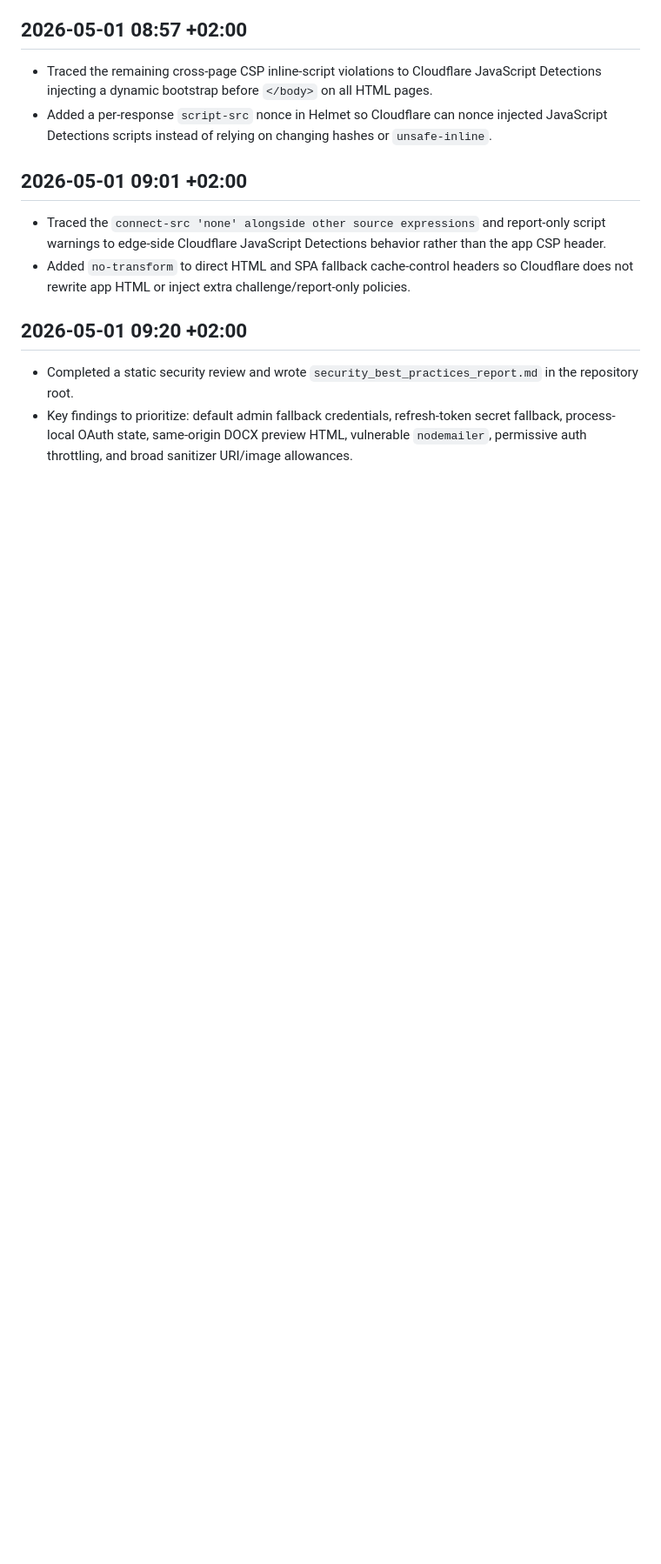
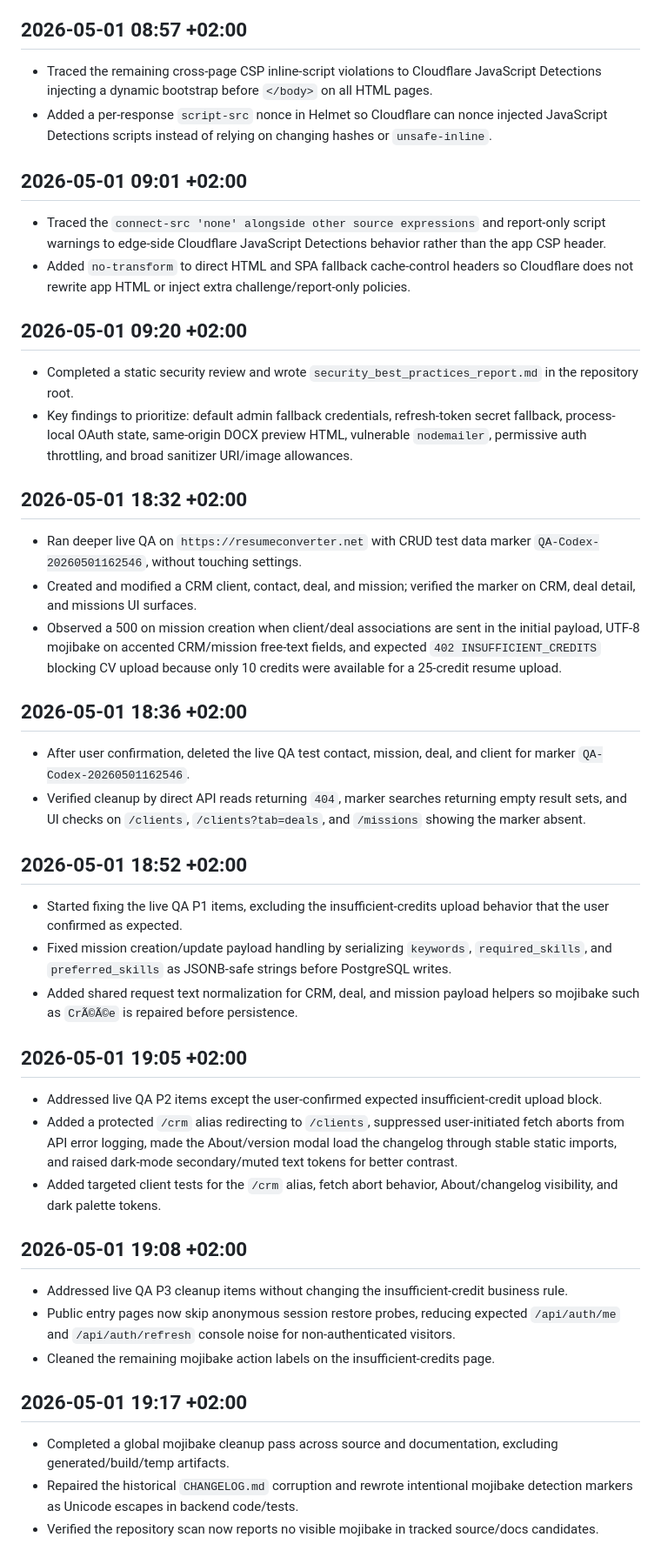
Before and after one commit to Sky273/ObsidianResumeConverter, a Markdown page: log.md, the part around the change. Shown at 87% size. GitHub-like rendering; blank space fills up the shorter version.

Commit message:
Update live QA remediation log

```diff
--- a/log.md
+++ b/log.md
@@ -2207,3 +2207,32 @@
 
 - Completed a static security review and wrote `security_best_practices_report.md` in the repository root.
 - Key findings to prioritize: default admin fallback credentials, refresh-token secret fallback, process-local OAuth state, same-origin DOCX preview HTML, vulnerable `nodemailer`, permissive auth throttling, and broad sanitizer URI/image allowances.
+## 2026-05-01 18:32 +02:00
+
+- Ran deeper live QA on `https://resumeconverter.net` with CRUD test data marker `QA-Codex-20260501162546`, without touching settings.
+- Created and modified a CRM client, contact, deal, and mission; verified the marker on CRM, deal detail, and missions UI surfaces.
+- Observed a 500 on mission creation when client/deal associations are sent in the initial payload, UTF-8 mojibake on accented CRM/mission free-text fields, and expected `402 INSUFFICIENT_CREDITS` blocking CV upload because only 10 credits were available for a 25-credit resume upload.
+## 2026-05-01 18:36 +02:00
+
+- After user confirmation, deleted the live QA test contact, mission, deal, and client for marker `QA-Codex-20260501162546`.
+- Verified cleanup by direct API reads returning `404`, marker searches returning empty result sets, and UI checks on `/clients`, `/clients?tab=deals`, and `/missions` showing the marker absent.
+## 2026-05-01 18:52 +02:00
+
+- Started fixing the live QA P1 items, excluding the insufficient-credits upload behavior that the user confirmed as expected.
+- Fixed mission creation/update payload handling by serializing `keywords`, `required_skills`, and `preferred_skills` as JSONB-safe strings before PostgreSQL writes.
+- Added shared request text normalization for CRM, deal, and mission payload helpers so mojibake such as `CrÃ©Ã©e` is repaired before persistence.
+## 2026-05-01 19:05 +02:00
+
+- Addressed live QA P2 items except the user-confirmed expected insufficient-credit upload block.
+- Added a protected `/crm` alias redirecting to `/clients`, suppressed user-initiated fetch aborts from API error logging, made the About/version modal load the changelog through stable static imports, and raised dark-mode secondary/muted text tokens for better contrast.
+- Added targeted client tests for the `/crm` alias, fetch abort behavior, About/changelog visibility, and dark palette tokens.
+## 2026-05-01 19:08 +02:00
+
+- Addressed live QA P3 cleanup items without changing the insufficient-credit business rule.
+- Public entry pages now skip anonymous session restore probes, reducing expected `/api/auth/me` and `/api/auth/refresh` console noise for non-authenticated visitors.
+- Cleaned the remaining mojibake action labels on the insufficient-credits page.
+## 2026-05-01 19:17 +02:00
+
+- Completed a global mojibake cleanup pass across source and documentation, excluding generated/build/temp artifacts.
+- Repaired the historical `CHANGELOG.md` corruption and rewrote intentional mojibake detection markers as Unicode escapes in backend code/tests.
+- Verified the repository scan now reports no visible mojibake in tracked source/docs candidates.
```
